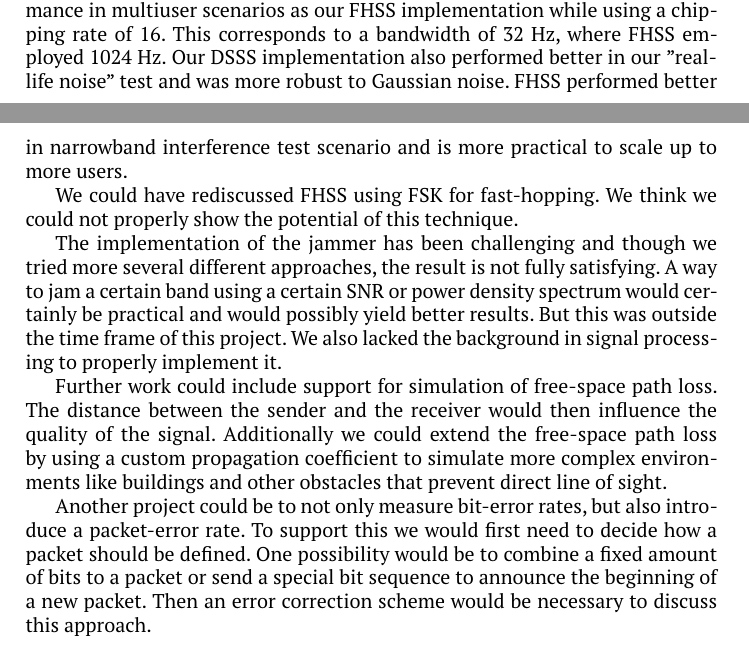
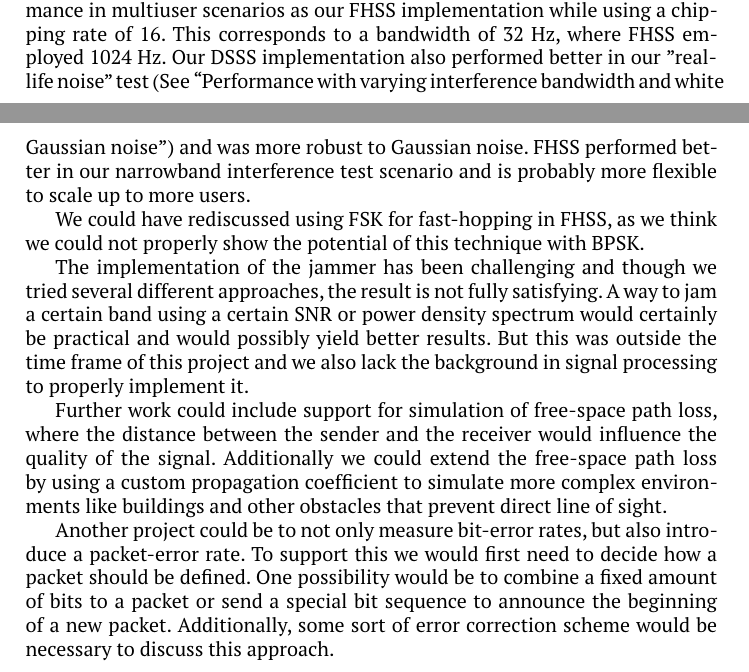
Before and after one commit to MobileComGroup6/MobileCom, a LaTeX paper (tex_code/report.tex, which reads tex_code/conclusion.tex): two parts of pages 8 and 9 of 12, joined at a grey line, cut so that both start at the same text. Compiled offline with pdfLaTeX.

Commit message:
small adjustments
	modified:   tex_code/conclusion.tex
	modified:   tex_code/measurements.tex
	modified:   tex_code/report.tex

```diff
--- a/tex_code/conclusion.tex
+++ b/tex_code/conclusion.tex
@@ -1,21 +1,19 @@
 \section{Conclusion}
 	Due to the different bandwidths both techniques use, a direct comparison is not straightforward.
     We can, however, state that DSSS reaches the same performance in multiuser scenarios as our FHSS implementation while using a chipping rate of 16. This corresponds to a bandwidth of 32 Hz, where FHSS employed 1024 Hz.
-    Our DSSS implementation also performed better in our "real-life noise" test and was more robust to Gaussian noise. %What is this real-life noise test? Reference.
-    FHSS performed better in narrowband interference test scenario and is more practical to scale up to more users.
+    Our DSSS implementation also performed better in our "real-life noise" test (See ``\nameref{sec:real-life}'') and was more robust to Gaussian noise.
+    FHSS performed better in our narrowband interference test scenario and is probably more flexible to scale up to more users.
 
-    We could have rediscussed FHSS using FSK for fast-hopping. We think we could not properly show the potential of this technique.
+    We could have rediscussed using FSK for fast-hopping in FHSS, as we think we could not properly show the potential of this technique with BPSK.
 
-    The implementation of the jammer has been challenging and though we tried more several different approaches, the result is not fully satisfying.
+    The implementation of the jammer has been challenging and though we tried several different approaches, the result is not fully satisfying.
     A way to jam a certain band using a certain SNR or power density spectrum would certainly be practical and would possibly yield better results.
-    But this was outside the time frame of this project.
-    We also lacked the background in signal processing to properly implement it.
+    But this was outside the time frame of this project and we also lack the background in signal processing to properly implement it.
 
-    Further work could include support for simulation of free-space path loss.
-    The distance between the sender and the receiver would then influence the quality of the signal.
+    Further work could include support for simulation of free-space path loss, where the distance between the sender and the receiver would influence the quality of the signal.
     Additionally we could extend the free-space path loss by using a custom propagation coefficient to simulate more complex environments like buildings and other obstacles that prevent direct line of sight.
 
     Another project could be to not only measure bit-error rates, but also introduce a packet-error rate.
     To support this we would first need to decide how a packet should be defined.
     One possibility would be to combine a fixed amount of bits to a packet or send a special bit sequence to announce the beginning of a new packet.
-    Then an error correction scheme would be necessary to discuss this approach.
+    Additionally, some sort of error correction scheme would be necessary to discuss this approach.
--- a/tex_code/report.tex
+++ b/tex_code/report.tex
@@ -15,6 +15,7 @@
 \usepackage{graphicx}
 \usepackage{caption}
 \usepackage{subcaption}
+\usepackage{nameref}
 \captionsetup{compatibility=false}
 
 \begin{document}
```
Also changed, not shown: tex_code/measurements.tex (+1 -1 lines).
